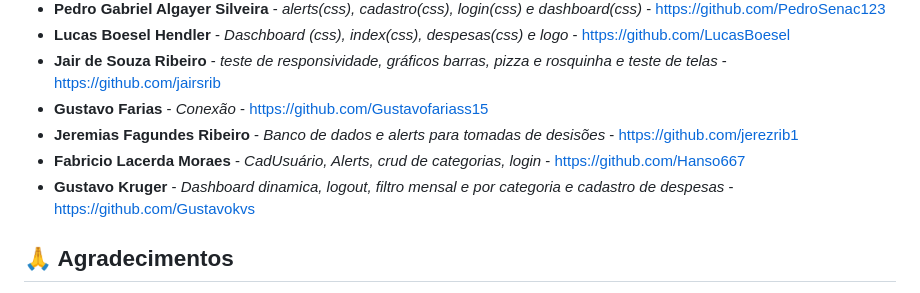
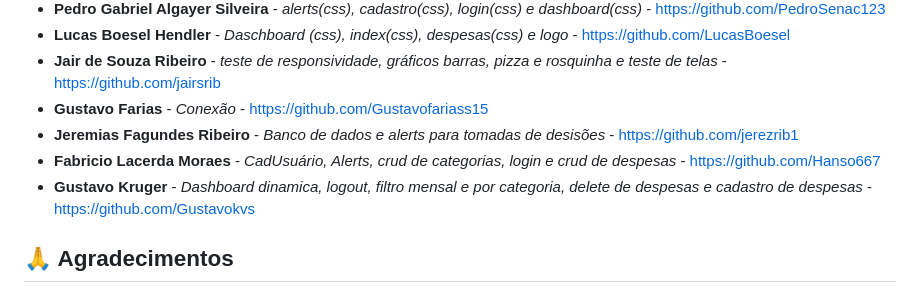
Before and after one commit to souzathaina/financas-que-salvam, a Markdown page: README.md, the part around the change. Rendered like a GitHub page.

```diff
--- a/README.md
+++ b/README.md
@@ -293,8 +293,8 @@ Este projeto está sob a licença **MIT**. Veja o arquivo [LICENSE](LICENSE) par
 - **Jair de Souza Ribeiro** - *teste de responsividade, gráficos barras, pizza e rosquinha e teste de telas* - https://github.com/jairsrib
 - **Gustavo Farias** - *Conexão* - https://github.com/Gustavofariass15
 - **Jeremias Fagundes Ribeiro** - *Banco de dados e alerts para tomadas de desisões* - https://github.com/jerezrib1
-- **Fabricio Lacerda Moraes** - *CadUsuário, Alerts, crud de categorias, login* - https://github.com/Hanso667
-- **Gustavo Kruger** - *Dashboard dinamica, logout, filtro mensal e por categoria e cadastro de despesas* - https://github.com/Gustavokvs
+- **Fabricio Lacerda Moraes** - *CadUsuário, Alerts, crud de categorias, login e crud de despesas* - https://github.com/Hanso667
+- **Gustavo Kruger** - *Dashboard dinamica, logout, filtro mensal e por categoria, delete de despesas e cadastro de despesas* - https://github.com/Gustavokvs
 
 ## 🙏 Agradecimentos
 
```
